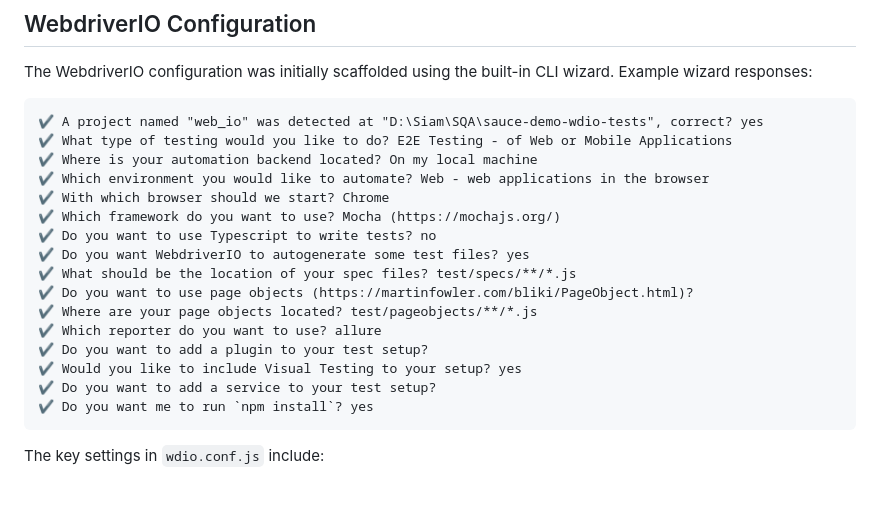
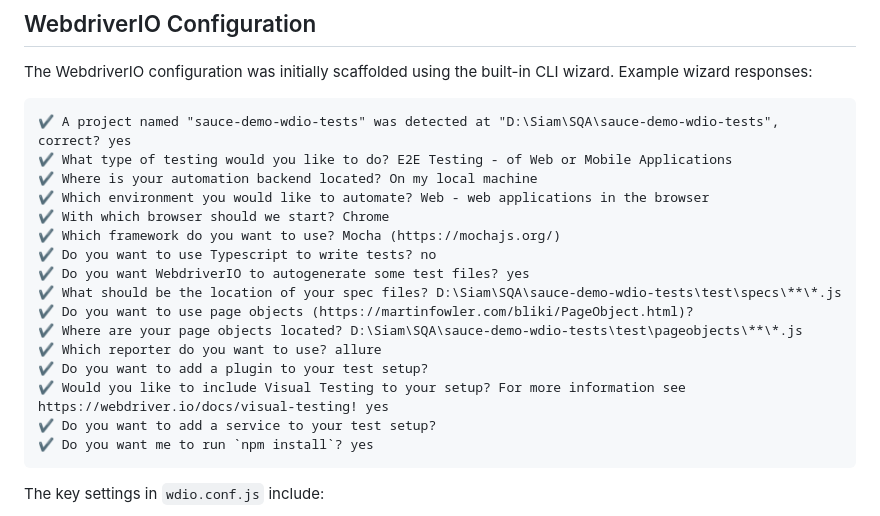
Before and after one commit to nokibularfinsiam/sauce-demo-wdio-tests, a Markdown page: README.md, the part around the change. GitHub-like rendering; blank space fills up the shorter version.

````diff
--- a/README.md
+++ b/README.md
@@ -33,7 +33,7 @@ npm init wdio@latest .
 The WebdriverIO configuration was initially scaffolded using the built-in CLI wizard. Example wizard responses:
 
 ```
-✔ A project named "web_io" was detected at "D:\Siam\SQA\sauce-demo-wdio-tests", correct? yes
+✔ A project named "sauce-demo-wdio-tests" was detected at "D:\Siam\SQA\sauce-demo-wdio-tests", correct? yes
 ✔ What type of testing would you like to do? E2E Testing - of Web or Mobile Applications
 ✔ Where is your automation backend located? On my local machine
 ✔ Which environment you would like to automate? Web - web applications in the browser
@@ -41,12 +41,12 @@ The WebdriverIO configuration was initially scaffolded using the built-in CLI wi
 ✔ Which framework do you want to use? Mocha (https://mochajs.org/)
 ✔ Do you want to use Typescript to write tests? no
 ✔ Do you want WebdriverIO to autogenerate some test files? yes
-✔ What should be the location of your spec files? test/specs/**/*.js
+✔ What should be the location of your spec files? D:\Siam\SQA\sauce-demo-wdio-tests\test\specs\**\*.js
 ✔ Do you want to use page objects (https://martinfowler.com/bliki/PageObject.html)?
-✔ Where are your page objects located? test/pageobjects/**/*.js
+✔ Where are your page objects located? D:\Siam\SQA\sauce-demo-wdio-tests\test\pageobjects\**\*.js
 ✔ Which reporter do you want to use? allure
 ✔ Do you want to add a plugin to your test setup?
-✔ Would you like to include Visual Testing to your setup? yes
+✔ Would you like to include Visual Testing to your setup? For more information see https://webdriver.io/docs/visual-testing! yes
 ✔ Do you want to add a service to your test setup?
 ✔ Do you want me to run `npm install`? yes
 ```
````
